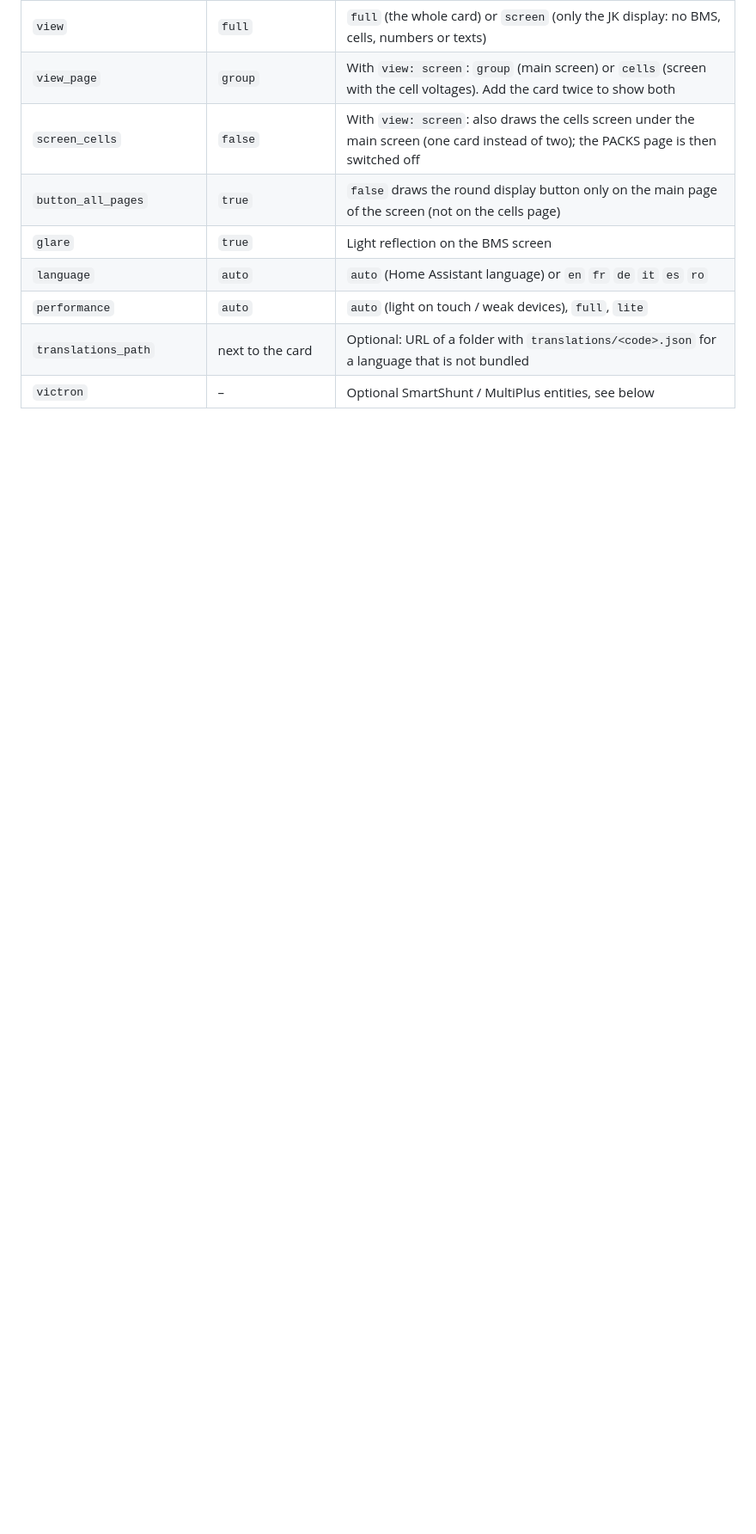
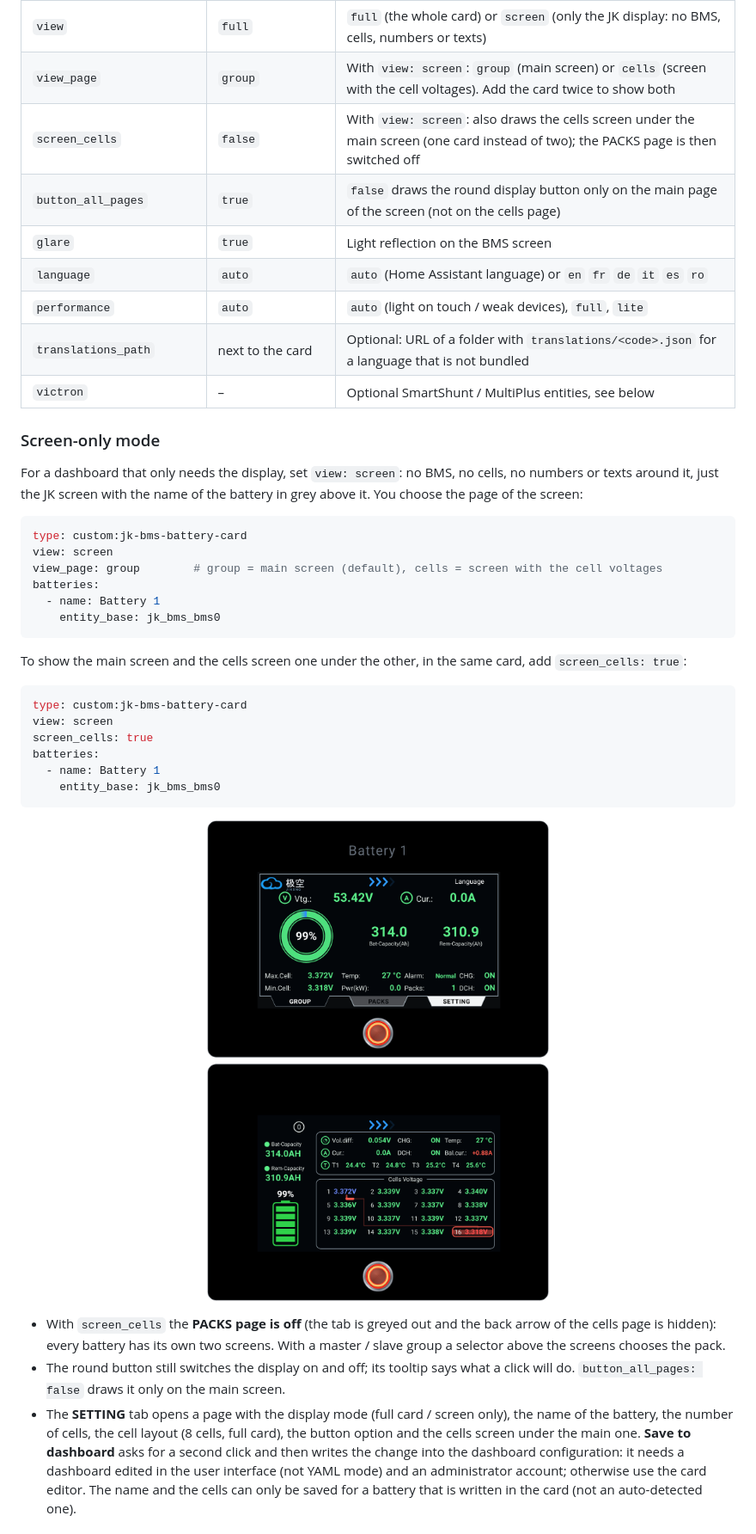
Before and after one commit to valimaties/jk-bms-battery-card, a Markdown page: README.md, the part around one of its changes. Shown at 86% size. Drawn GitHub-style; pictures changed too: docs/screen-only.png (added); blank space fills up the shorter version.

Commit message:
README for 1.0.3: screen-only mode, SETTING page, balancing current on the cells screen, with the recordings

````diff
--- a/README.md
+++ b/README.md
@@ -89,3 +99,34 @@ batteries:
 | `performance` | `auto` | `auto` (light on touch / weak devices), `full`, `lite` |
 | `translations_path` | next to the card | Optional: URL of a folder with `translations/<code>.json` for a language that is not bundled |
 | `victron` | – | Optional SmartShunt / MultiPlus entities, see below |
+
+### Screen-only mode
+
+For a dashboard that only needs the display, set `view: screen`: no BMS, no cells, no numbers or texts around it, just the JK screen with the name of the battery in grey above it. You choose the page of the screen:
+
+```yaml
+type: custom:jk-bms-battery-card
+view: screen
+view_page: group        # group = main screen (default), cells = screen with the cell voltages
+batteries:
+  - name: Battery 1
+    entity_base: jk_bms_bms0
+```
+
+To show the main screen and the cells screen one under the other, in the same card, add `screen_cells: true`:
+
+```yaml
+type: custom:jk-bms-battery-card
+view: screen
+screen_cells: true
+batteries:
+  - name: Battery 1
+    entity_base: jk_bms_bms0
+```
+
+<p align="center"><img src="docs/screen-only.png" alt="Screen-only mode: the main screen and the cells screen" width="440"></p>
+
+- With `screen_cells` the **PACKS page is off** (the tab is greyed out and the back arrow of the cells page is hidden): every battery has its own two screens. With a master / slave group a selector above the screens chooses the pack.
+- The round button still switches the display on and off; its tooltip says what a click will do. `button_all_pages: false` draws it only on the main screen.
+- The **SETTING** tab opens a page with the display mode (full card / screen only), the name of the battery, the number of cells, the cell layout (8 cells, full card), the button option and the cells screen under the main one. **Save to dashboard** asks for a second click and then writes the change into the dashboard configuration: it needs a dashboard edited in the user interface (not YAML mode) and an administrator account; otherwise use the card editor. The name and the cells can only be saved for a battery that is written in the card (not an auto-detected one).
+
````
Also changed, not shown: other parts of README.md (+29 -1 lines), docs/screen-balancing-columns.gif (added), docs/screen-balancing-diagonals.gif (added), docs/screen-balancing-nextrow.gif (added), docs/screen-balancing-rows.gif (added).
